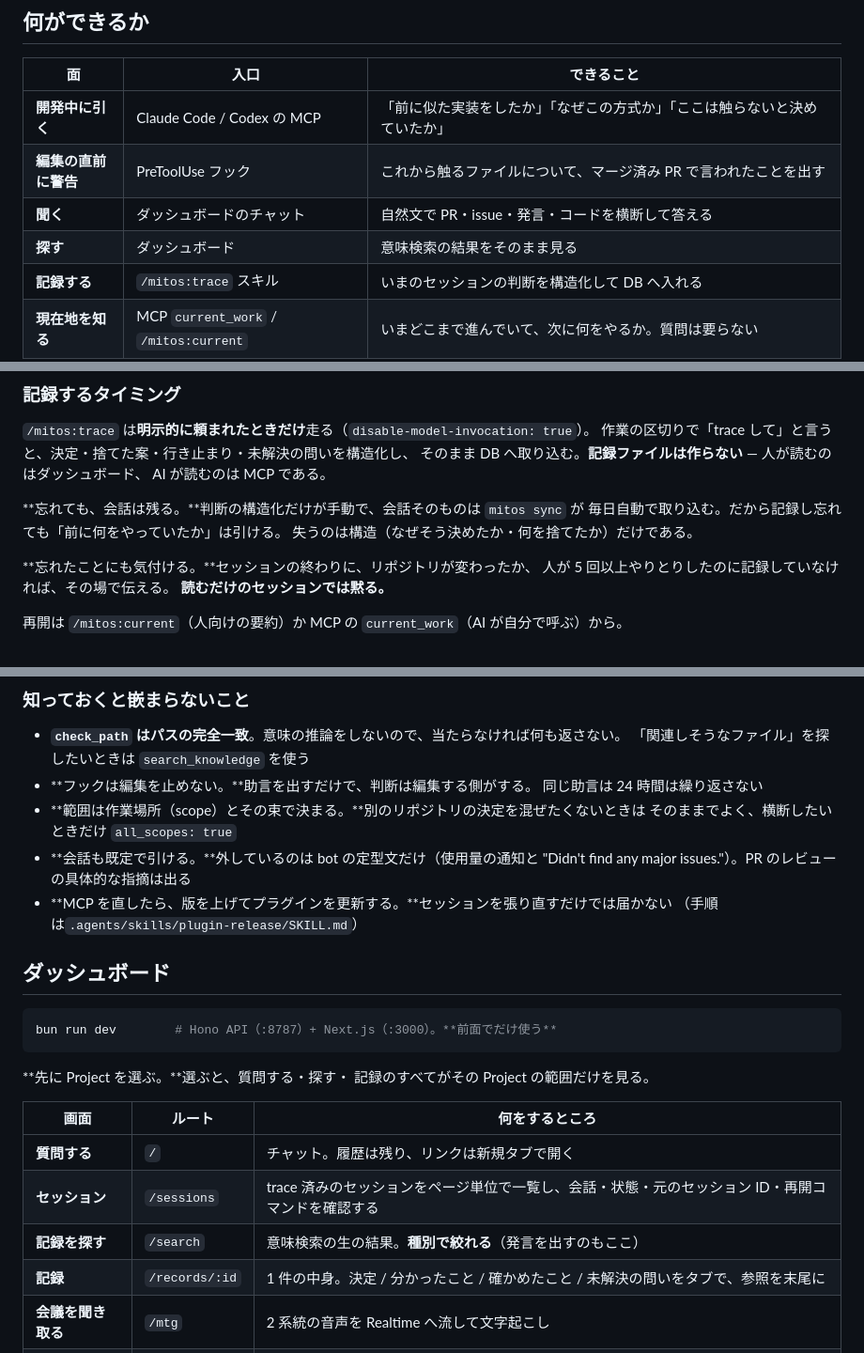
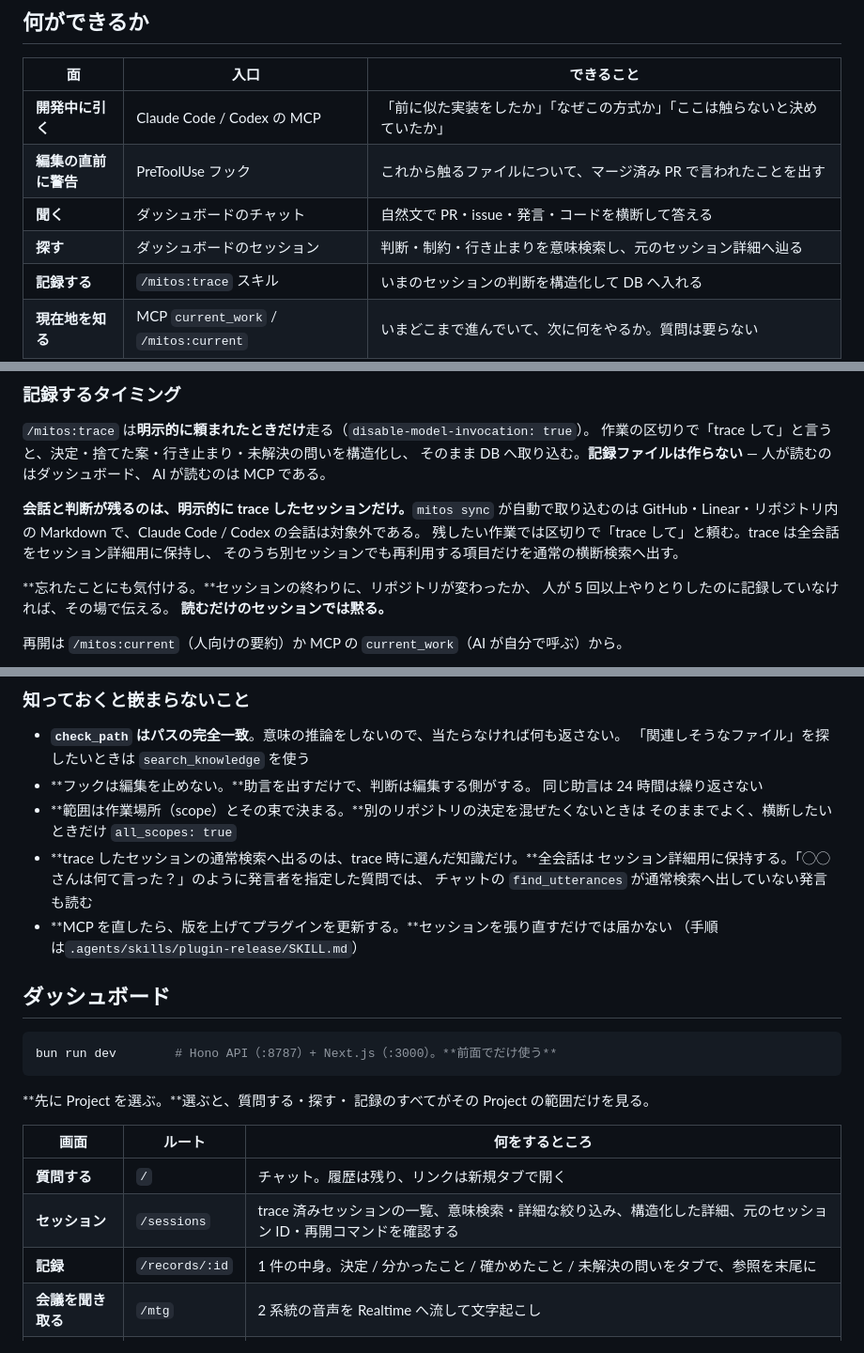
Before and after one commit to iroha924/gleanery, a Markdown page: README.md, 3 parts joined by grey strips. Shown at 94% size. Rendered like a GitHub page.

Commit message:
docs: align dashboard guide with session search

```diff
--- a/README.md
+++ b/README.md
@@ -17,7 +17,7 @@
 | **開発中に引く** | Claude Code / Codex の MCP | 「前に似た実装をしたか」「なぜこの方式か」「ここは触らないと決めていたか」 |
 | **編集の直前に警告** | PreToolUse フック | これから触るファイルについて、マージ済み PR で言われたことを出す |
 | **聞く** | ダッシュボードのチャット | 自然文で PR・issue・発言・コードを横断して答える |
-| **探す** | ダッシュボード | 意味検索の結果をそのまま見る |
+| **探す** | ダッシュボードのセッション | 判断・制約・行き止まりを意味検索し、元のセッション詳細へ辿る |
 | **記録する** | `/mitos:trace` スキル | いまのセッションの判断を構造化して DB へ入れる |
 | **現在地を知る** | MCP `current_work` / `/mitos:current` | いまどこまで進んでいて、次に何をやるか。質問は要らない |
 | **溜める** | `mitos sync`（毎日 6:00）と `/mitos:trace` | GitHub・Linear・Markdown は同期し、Claude Code / Codex の作業セッションは trace したものだけを残す |
@@ -54,9 +54,10 @@ MCP サーバーは読み取り専用の資格情報で動く。PR コメント
 そのまま DB へ取り込む。**記録ファイルは作らない** — 人が読むのはダッシュボード、
 AI が読むのは MCP である。
 
-**忘れても、会話は残る。**判断の構造化だけが手動で、会話そのものは `mitos sync` が
-毎日自動で取り込む。だから記録し忘れても「前に何をやっていたか」は引ける。
-失うのは構造（なぜそう決めたか・何を捨てたか）だけである。
+**会話と判断が残るのは、明示的に trace したセッションだけ。**`mitos sync` が自動で取り込むのは
+GitHub・Linear・リポジトリ内の Markdown で、Claude Code / Codex の会話は対象外である。
+残したい作業では区切りで「trace して」と頼む。trace は全会話をセッション詳細用に保持し、
+そのうち別セッションでも再利用する項目だけを通常の横断検索へ出す。
 
 **忘れたことにも気付ける。**セッションの終わりに、リポジトリが変わったか、
 人が 5 回以上やりとりしたのに記録していなければ、その場で伝える。
@@ -86,8 +87,9 @@ AI が読むのは MCP である。
   同じ助言は 24 時間は繰り返さない
 - **範囲は作業場所（scope）とその束で決まる。**別のリポジトリの決定を混ぜたくないときは
   そのままでよく、横断したいときだけ `all_scopes: true`
-- **会話も既定で引ける。**外しているのは bot の定型文だけ（使用量の通知と
-  "Didn't find any major issues."）。PR のレビューの具体的な指摘は出る
+- **trace したセッションの通常検索へ出るのは、trace 時に選んだ知識だけ。**全会話は
+  セッション詳細用に保持する。「◯◯さんは何て言った？」のように発言者を指定した質問では、
+  チャットの `find_utterances` が通常検索へ出していない発言も読む
 - **MCP を直したら、版を上げてプラグインを更新する。**セッションを張り直すだけでは届かない
   （手順は`.agents/skills/plugin-release/SKILL.md`）
 
@@ -103,8 +105,7 @@ bun run dev        # Hono API（:8787）+ Next.js（:3000）。**前面でだけ
 | 画面 | ルート | 何をするところ |
 |---|---|---|
 | **質問する** | `/` | チャット。履歴は残り、リンクは新規タブで開く |
-| **セッション** | `/sessions` | trace 済みのセッションをページ単位で一覧し、会話・状態・元のセッション ID・再開コマンドを確認する |
-| **記録を探す** | `/search` | 意味検索の生の結果。**種別で絞れる**（発言を出すのもここ） |
+| **セッション** | `/sessions` | trace 済みセッションの一覧、意味検索・詳細な絞り込み、構造化した詳細、元のセッション ID・再開コマンドを確認する |
 | **記録** | `/records/:id` | 1 件の中身。決定 / 分かったこと / 確かめたこと / 未解決の問いをタブで、参照を末尾に |
 | **会議を聞き取る** | `/mtg` | 2 系統の音声を Realtime へ流して文字起こし |
 | **設定** | `/settings` | プロジェクト（作業場所の束ね方と issue の出どころ）と、社内語の辞書 |
```
Also changed, not shown: 1 other file.
